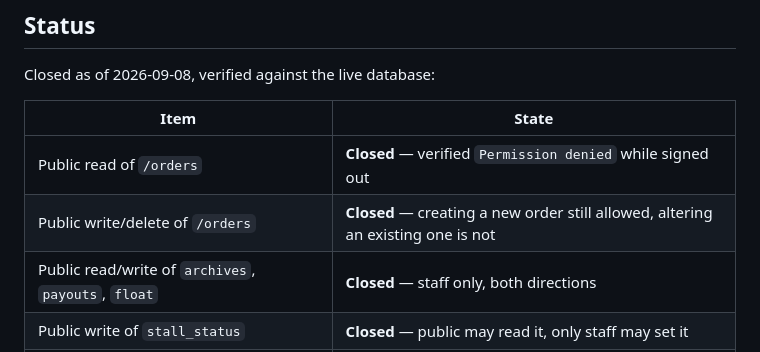
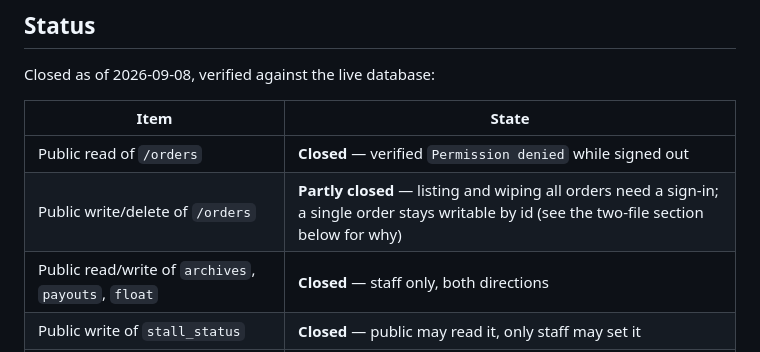
Before and after one commit to gregorytttan-lang/nie-western, a Markdown page: SECURITY.md, the part around the change. Drawn GitHub-style.

Commit message:
Correct the status row for /orders after the 2026-09-09 relaxation
The table still claimed altering an existing order was closed. It was reopened
that morning to unbreak v2's queue numbering, and leaving the stale row in
would misstate the current protection to anyone reading this later.

Co-Authored-By: Claude Opus 5 <noreply@anthropic.com>
Claude-Session: https://claude.ai/code/session_01QQt9SzpuV2kLSrZesgqexM

```diff
--- a/SECURITY.md
+++ b/SECURITY.md
@@ -182,7 +182,7 @@ Closed as of 2026-09-08, verified against the live database:
 | Item | State |
 |------|-------|
 | Public read of `/orders` | **Closed** — verified `Permission denied` while signed out |
-| Public write/delete of `/orders` | **Closed** — creating a new order still allowed, altering an existing one is not |
+| Public write/delete of `/orders` | **Partly closed** — listing and wiping all orders need a sign-in; a single order stays writable by id (see the two-file section below for why) |
 | Public read/write of `archives`, `payouts`, `float` | **Closed** — staff only, both directions |
 | Public write of `stall_status` | **Closed** — public may read it, only staff may set it |
 | `STAFF_PWD` in `nie_western_v88.html` | **Removed** — sign-in goes to Firebase Authentication |
```
